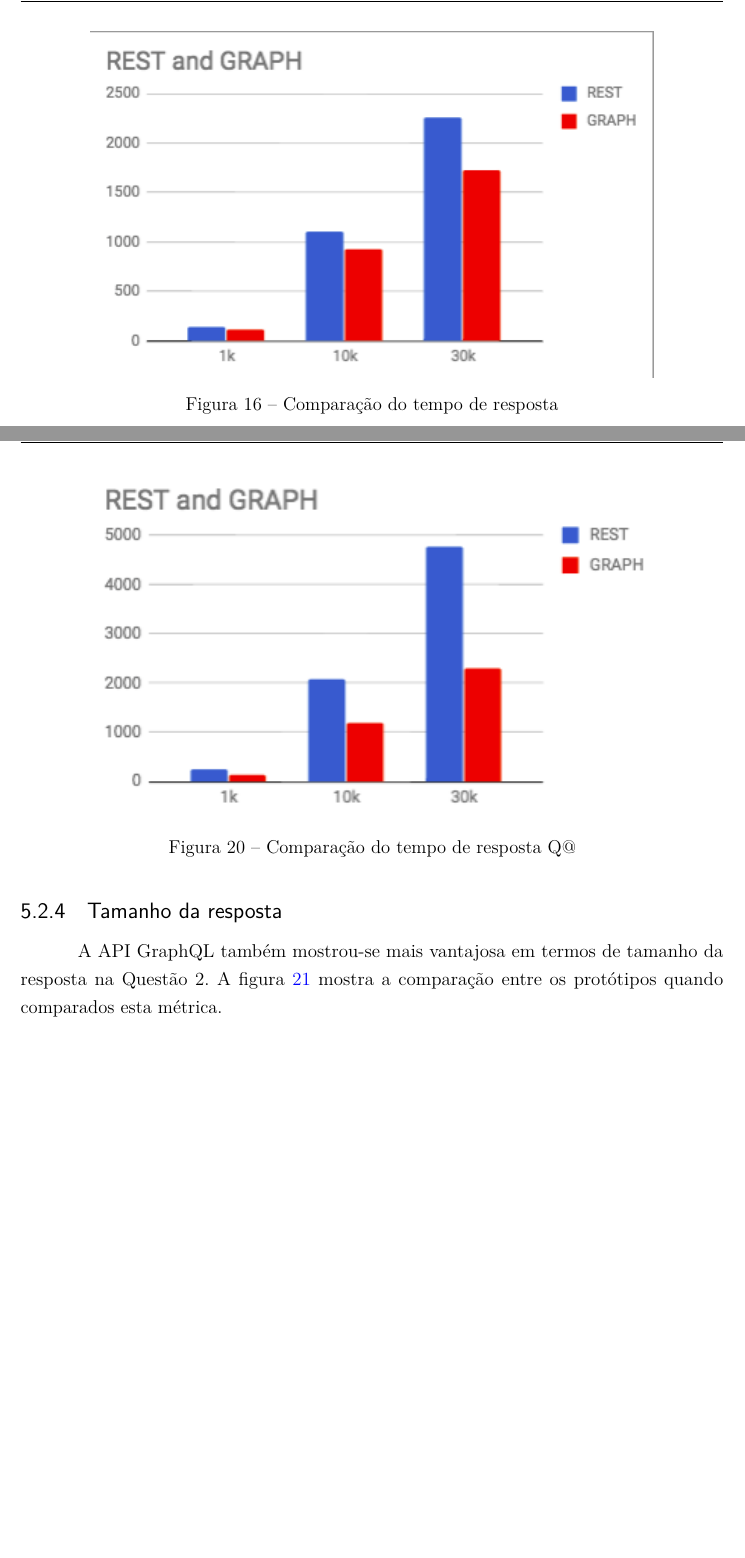
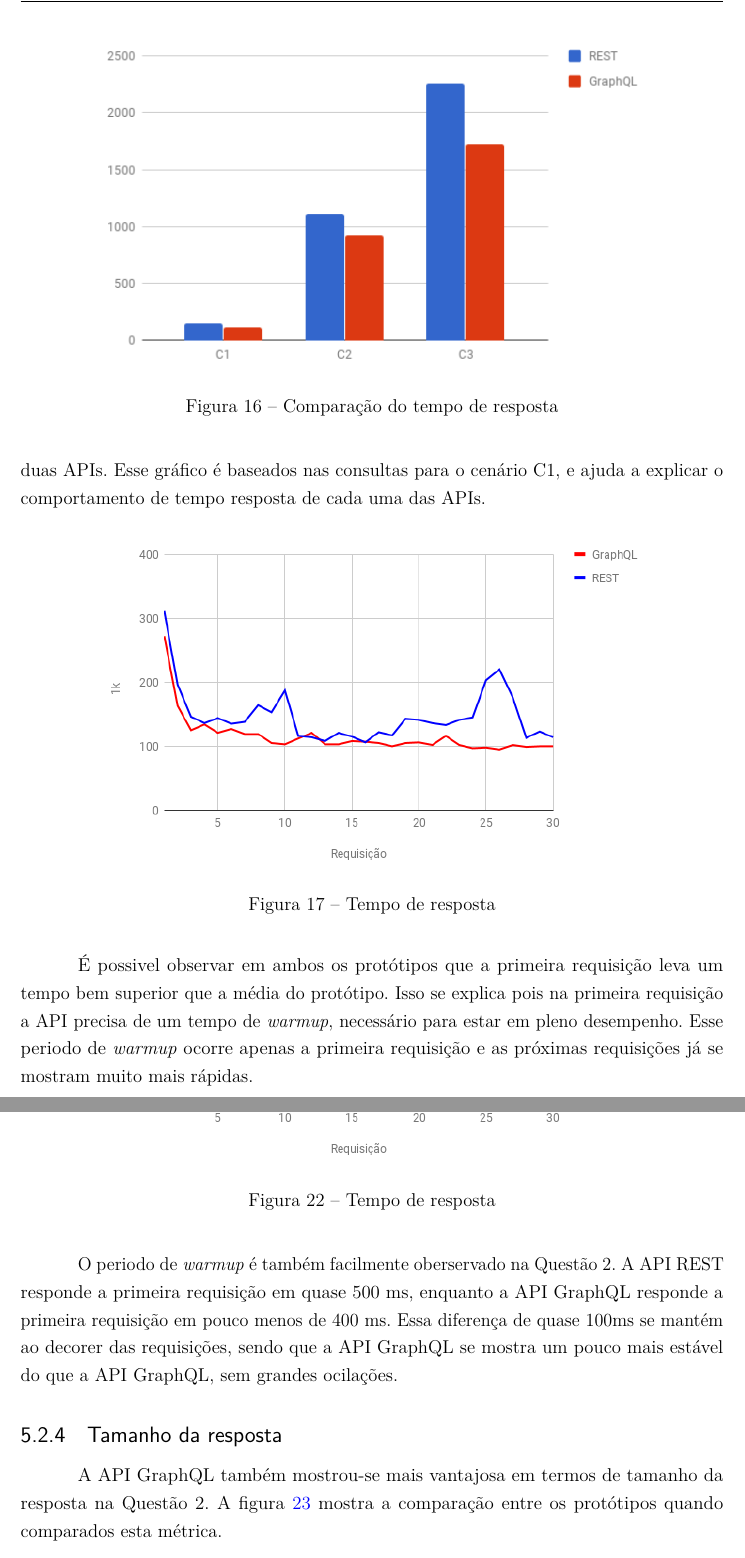
Before and after one commit to marlon407/TCC, a LaTeX thesis (TCC-IFC.tex, which reads resultados.tex): two parts of pages 54 and 57 of 62 before the commit and two parts of pages 54 and 58 of 63 after it, joined at a grey line, cut so that both start at the same text, the shorter picture padded with empty space. Compiled offline with pdfLaTeX.

Commit message:
Correções introdução

```diff
--- a/resultados.tex
+++ b/resultados.tex
@@ -93,7 +93,7 @@ Como esperado, a API implementada com GraphQL realmente respondeu as consultas e
 
 \begin{figure}[htbp]
     \centering
-    \includegraphics[width=0.8\textwidth]{figuras/Q1-result-request-time.png}
+    \includegraphics[width=0.8\textwidth]{figuras/q1-time.png}
     \caption{Comparação do tempo de resposta}
     \label{fig:q1-time}
     \author{fonte: Autor}
@@ -101,6 +101,18 @@ Como esperado, a API implementada com GraphQL realmente respondeu as consultas e
 
 Nas requisições de C1, a API REST teve como resultado um tempo de resposta de 147.23 ms, enquanto a API GraphQL respondeu a consulta em 115.63 ms, representando uma diferença de 21\% por cento. Ao analizar as consultas de C2, a API REST respondeu as consultas em 1108.13 ms e a API GraphQL devolveu os resultados em 925.63 ms, uma diferença de 16\% por cento. Por último, as consultas de C3 foram respondidas em 2261.1 ms na API REST e 1725.7 ms na API GraphQL, o que representa uma diferença de 23\% por cento.
 
+Para o tempo de respota foi extraido mais um gráfico, que pode ser obersavado na figura \ref{fig:q1-time-line}, que ilustra o tempo que resposta para cada umas das 30 requisições nas duas APIs. Esse gráfico é baseados nas consultas para o cenário C1, e ajuda a explicar o comportamento de tempo resposta de cada uma das APIs.
+
+\begin{figure}[htbp]
+    \centering
+    \includegraphics[width=0.8\textwidth]{figuras/q1-time-line.png}
+    \caption{Tempo de resposta}
+    \label{fig:q1-time-line}
+    \author{fonte: Autor}
+\end{figure}
+
+É possivel observar em ambos os protótipos que a primeira requisição leva um tempo bem superior que a média do protótipo. Isso se explica pois na primeira requisição a API precisa de um tempo de \textit{warmup}, necessário para estar em pleno desempenho. Esse periodo de \textit{warmup} ocorre apenas a primeira requisição e as próximas requisições já se mostram muito mais rápidas.
+
 \subsection{Tamanho da resposta}
 
 Outro resultado esperado era que o tamanho da resposta da API GraphQL fosse menor do que o tamanho da resposta da API REST. Essa hipótese se confirmou como pode ser visto da figura \ref{fig:q1-size}.
@@ -165,6 +177,18 @@ Como mostra a figura \ref{fig:q2-time}, é possivel identificar com clareza que
 
 Considerando as consultas de C1, a API REST teve como resultado um tempo de resposta de 254.56 ms, enquanto a API GraphQL respondeu a consulta em 148.5 ms, representando uma diferença de pouco mais de 40\%. Quando analisado as requisições de C2, a API REST respondeu as consultas em 2072.03 ms e a API GraphQL devolveu o resultado em 1201.3 ms, uma diferença de 42\%, muito semelhante ao C1. Por último, as consultas de C3 foram respondidas em 4770.2 ms na API REST e 2291.1 ms na API GraphQL, o que representa uma diferença de pouco mais de 50\%.
 
+Como feito na Questão 1, também foi extraido um gráfigo ilustrando o tempo de resposta para cada umas das 30 requisições, no cenário C1. Entretanto, diferente do que ocorreu na Questão 1, onde grande parte das requisições levaram tempos muito similares, para a Questão 2 obervamos uma diferença muito mais significativa. Os resultados podem ser vistos na \ref{fig:q2-time-line}
+
+\begin{figure}[htbp]
+    \centering
+    \includegraphics[width=0.8\textwidth]{figuras/q2-time-line.png}
+    \caption{Tempo de resposta}
+    \label{fig:q2-time-line}
+    \author{fonte: Autor}
+\end{figure}
+
+O periodo de \textit{warmup} é também facilmente oberservado na Questão 2. A API REST responde a primeira requisição em quase 500 ms, enquanto a API GraphQL responde a primeira requisição em pouco menos de 400 ms. Essa diferença de quase 100ms se mantém ao decorer das requisições, sendo que a API GraphQL se mostra um pouco mais estável do que a API GraphQL, sem grandes ocilações.
+
 \subsection{Tamanho da resposta}
 
 A API GraphQL também mostrou-se mais vantajosa em termos de tamanho da resposta na Questão 2. A figura \ref{fig:q2-size} mostra a comparação entre os protótipos quando comparados esta métrica.
```
Also changed, not shown: historico.tex (+1 -1 lines), introducao.tex (+2 -2 lines), Makefile, TCC-IFC.pdf, figuras/Q1-result-request-time.png (deleted), figuras/Q1-size.png, figuras/Q2-result-request-time.png (deleted), figuras/Q2-size.png, figuras/q1-cpu.png, figuras/q1-mem.png (deleted), figuras/q1-memory.png (added), figuras/q1-time-line.png (added), figuras/q1-time.png (added), figuras/q2-cpu.png, 5 more files, 7 other files.
